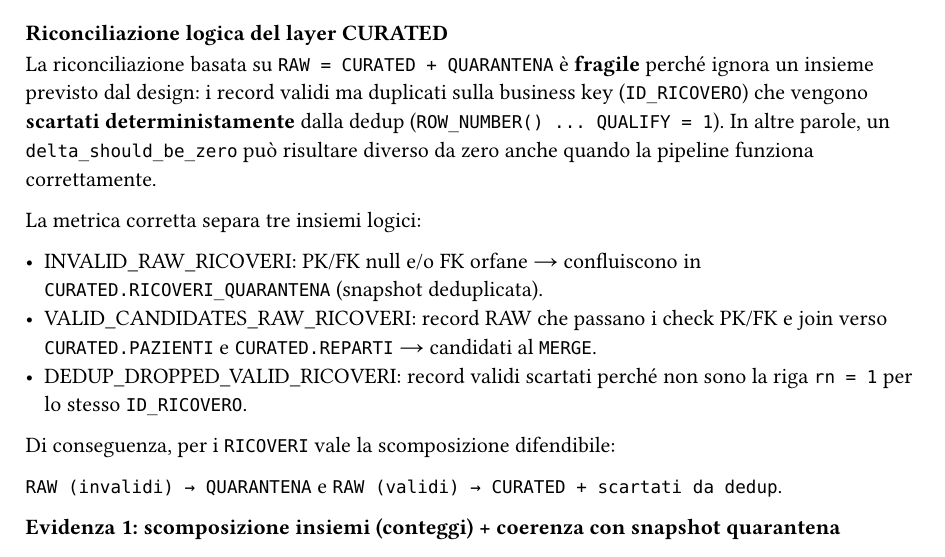
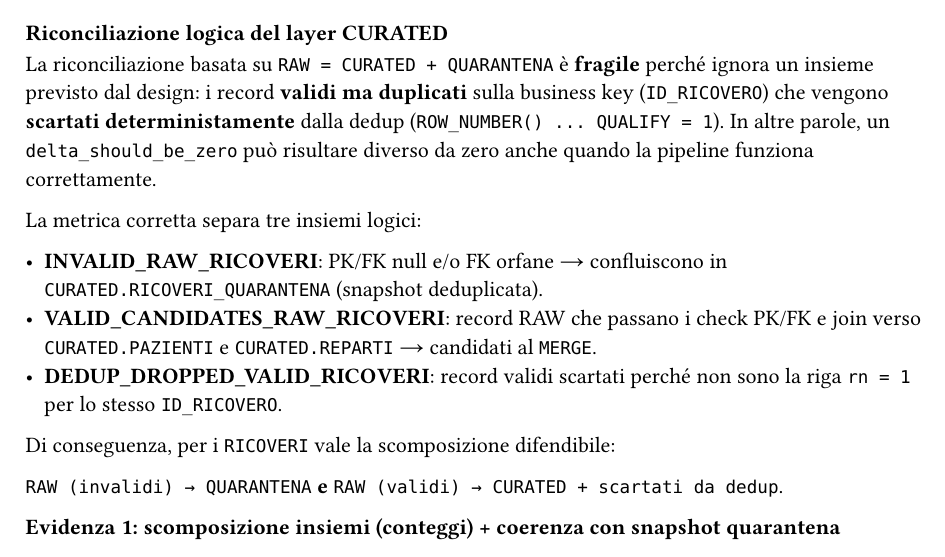
Before and after one commit to profession-ai-data-engineering-master/profession_ai_data_engineering_progetto11, a Typst document (src/sections/08_caricamento_e_pipelines.typ): part of page 15 of 26, cut so that both start at the same text. Compiled offline with Typst 0.15.

Commit message:
Docs: refine Section 8 reconciliation text

```diff
--- a/src/sections/08_caricamento_e_pipelines.typ
+++ b/src/sections/08_caricamento_e_pipelines.typ
@@ -825,18 +825,18 @@ FROM HEALTHCARE_DW.CURATED.PARAMETRI_VITALI_QUARANTENA;
 
 ==== Riconciliazione logica del layer CURATED
 
-La riconciliazione basata su `RAW = CURATED + QUARANTENA` è *fragile* perché ignora un insieme previsto dal design: i record **validi ma duplicati** sulla business key (`ID_RICOVERO`) che vengono *scartati deterministamente* dalla dedup (`ROW_NUMBER() ... QUALIFY = 1`).
+La riconciliazione basata su `RAW = CURATED + QUARANTENA` è *fragile* perché ignora un insieme previsto dal design: i record *validi ma duplicati* sulla business key (`ID_RICOVERO`) che vengono *scartati deterministamente* dalla dedup (`ROW_NUMBER() ... QUALIFY = 1`).
 In altre parole, un `delta_should_be_zero` può risultare diverso da zero anche quando la pipeline funziona correttamente.
 
 La metrica corretta separa tre insiemi logici:
 
-- **INVALID_RAW_RICOVERI**: PK/FK null e/o FK orfane → confluiscono in `CURATED.RICOVERI_QUARANTENA` (snapshot deduplicata).
-- **VALID_CANDIDATES_RAW_RICOVERI**: record RAW che passano i check PK/FK e join verso `CURATED.PAZIENTI` e `CURATED.REPARTI` → candidati al `MERGE`.
-- **DEDUP_DROPPED_VALID_RICOVERI**: record validi scartati perché non sono la riga `rn = 1` per lo stesso `ID_RICOVERO`.
+- *INVALID_RAW_RICOVERI*: PK/FK null e/o FK orfane → confluiscono in `CURATED.RICOVERI_QUARANTENA` (snapshot deduplicata).
+- *VALID_CANDIDATES_RAW_RICOVERI*: record RAW che passano i check PK/FK e join verso `CURATED.PAZIENTI` e `CURATED.REPARTI` → candidati al `MERGE`.
+- *DEDUP_DROPPED_VALID_RICOVERI*: record validi scartati perché non sono la riga `rn = 1` per lo stesso `ID_RICOVERO`.
 
 Di conseguenza, per i `RICOVERI` vale la scomposizione difendibile:
 
-`RAW (invalidi) → QUARANTENA`  **e**  `RAW (validi) → CURATED + scartati da dedup`.
+`RAW (invalidi) → QUARANTENA`  *e*  `RAW (validi) → CURATED + scartati da dedup`.
 
 *Evidenza 1: scomposizione insiemi (conteggi) + coerenza con snapshot quarantena*
 
```
Also changed, not shown: src/sections/08_caricamento_e_pipelines.typ (8 more changed lines).
